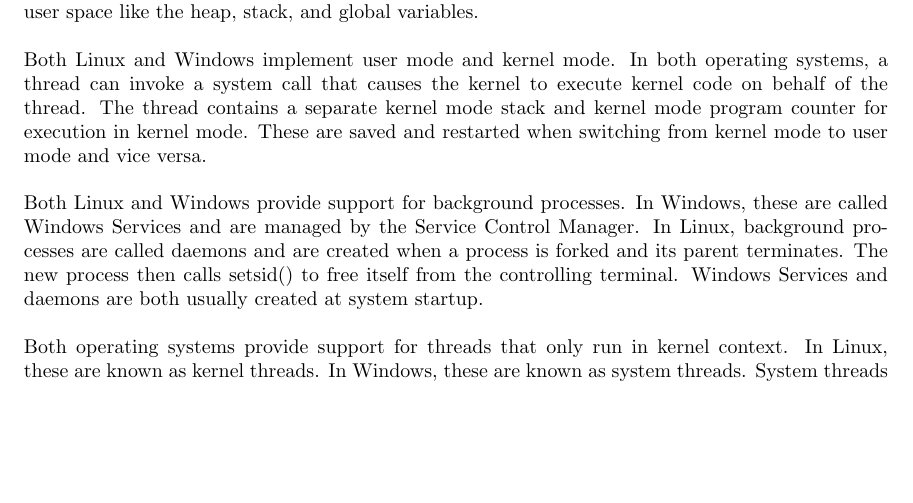
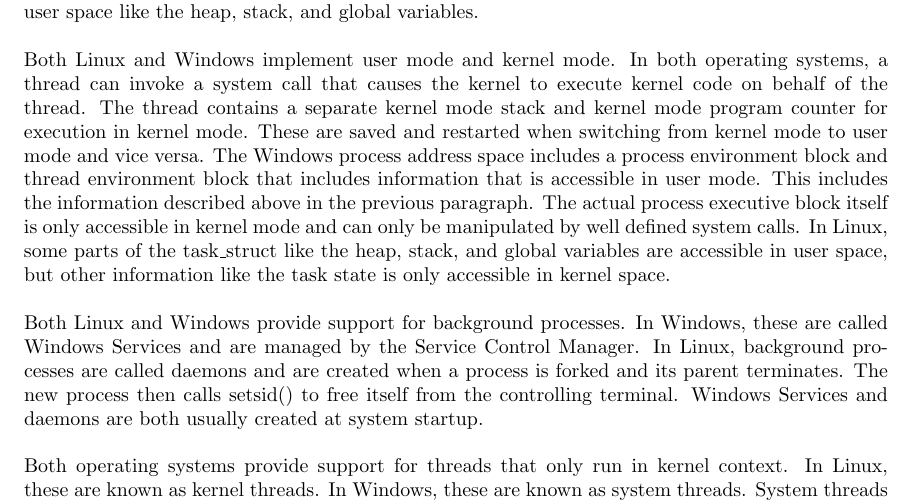
Before and after one commit to caushikh/CS444-final-paper, a LaTeX document (CS444_final_paper.tex): part of page 3 of 9, cut so that both start at the same text, the shorter picture padded with empty space. Compiled offline with pdfLaTeX.

Commit message:
user mode/kernel mode elaboration

```diff
--- a/CS444_final_paper.tex
+++ b/CS444_final_paper.tex
@@ -87,7 +87,14 @@
 kernel code on behalf of the thread. The thread contains a separate kernel
 mode stack and kernel mode program counter for execution in kernel mode. These
 are saved and restarted when switching from kernel mode to user mode and vice
-versa.
+versa. The Windows process address space includes a process environment block
+and thread environment block that includes information that is accessible in
+user mode. This includes the information described above in the previous
+paragraph. The actual process executive block itself is only accessible in
+kernel mode and can only be manipulated by well defined system calls. In Linux,
+some parts of the task\_struct like the heap, stack, and global variables are
+accessible in user space, but other information like the task state is only
+accessible in kernel space.
 \\
 \linebreak
 Both Linux and Windows provide support for background processes. In Windows,
```
